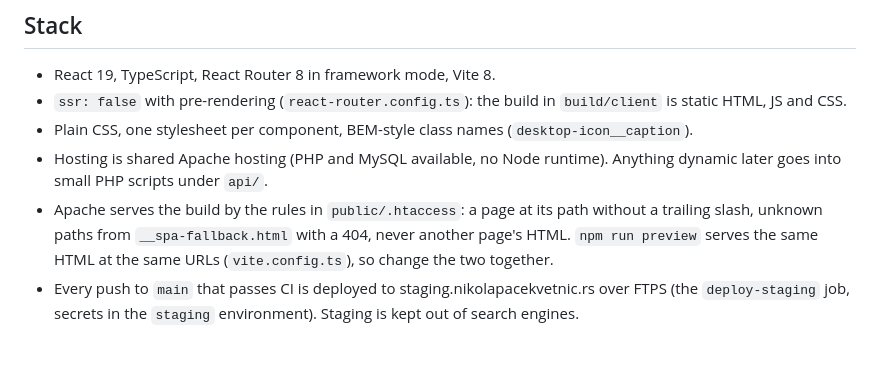
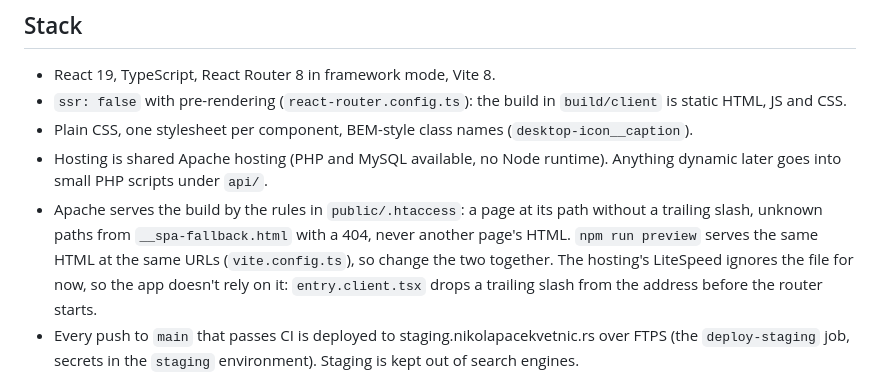
Before and after one commit to NikolaVetnic/website, a Markdown page: AGENTS.md, the part around the change. GitHub-like rendering; blank space fills up the shorter version.

Commit message:
Note in AGENTS.md that the app drops trailing slashes itself
The hosting ignores .htaccess for now, so whoever reads the Apache rules should know the app doesn't depend on the slash redirect.

Refs #23

```diff
--- a/AGENTS.md
+++ b/AGENTS.md
@@ -12,7 +12,7 @@ The personal site at [nikolapacekvetnic.rs](https://nikolapacekvetnic.rs): a des
 - `ssr: false` with pre-rendering (`react-router.config.ts`): the build in `build/client` is static HTML, JS and CSS.
 - Plain CSS, one stylesheet per component, BEM-style class names (`desktop-icon__caption`).
 - Hosting is shared Apache hosting (PHP and MySQL available, no Node runtime). Anything dynamic later goes into small PHP scripts under `api/`.
-- Apache serves the build by the rules in `public/.htaccess`: a page at its path without a trailing slash, unknown paths from `__spa-fallback.html` with a 404, never another page's HTML. `npm run preview` serves the same HTML at the same URLs (`vite.config.ts`), so change the two together.
+- Apache serves the build by the rules in `public/.htaccess`: a page at its path without a trailing slash, unknown paths from `__spa-fallback.html` with a 404, never another page's HTML. `npm run preview` serves the same HTML at the same URLs (`vite.config.ts`), so change the two together. The hosting's LiteSpeed ignores the file for now, so the app doesn't rely on it: `entry.client.tsx` drops a trailing slash from the address before the router starts.
 - Every push to `main` that passes CI is deployed to staging.nikolapacekvetnic.rs over FTPS (the `deploy-staging` job, secrets in the `staging` environment). Staging is kept out of search engines.
 
 ## Commands
```
